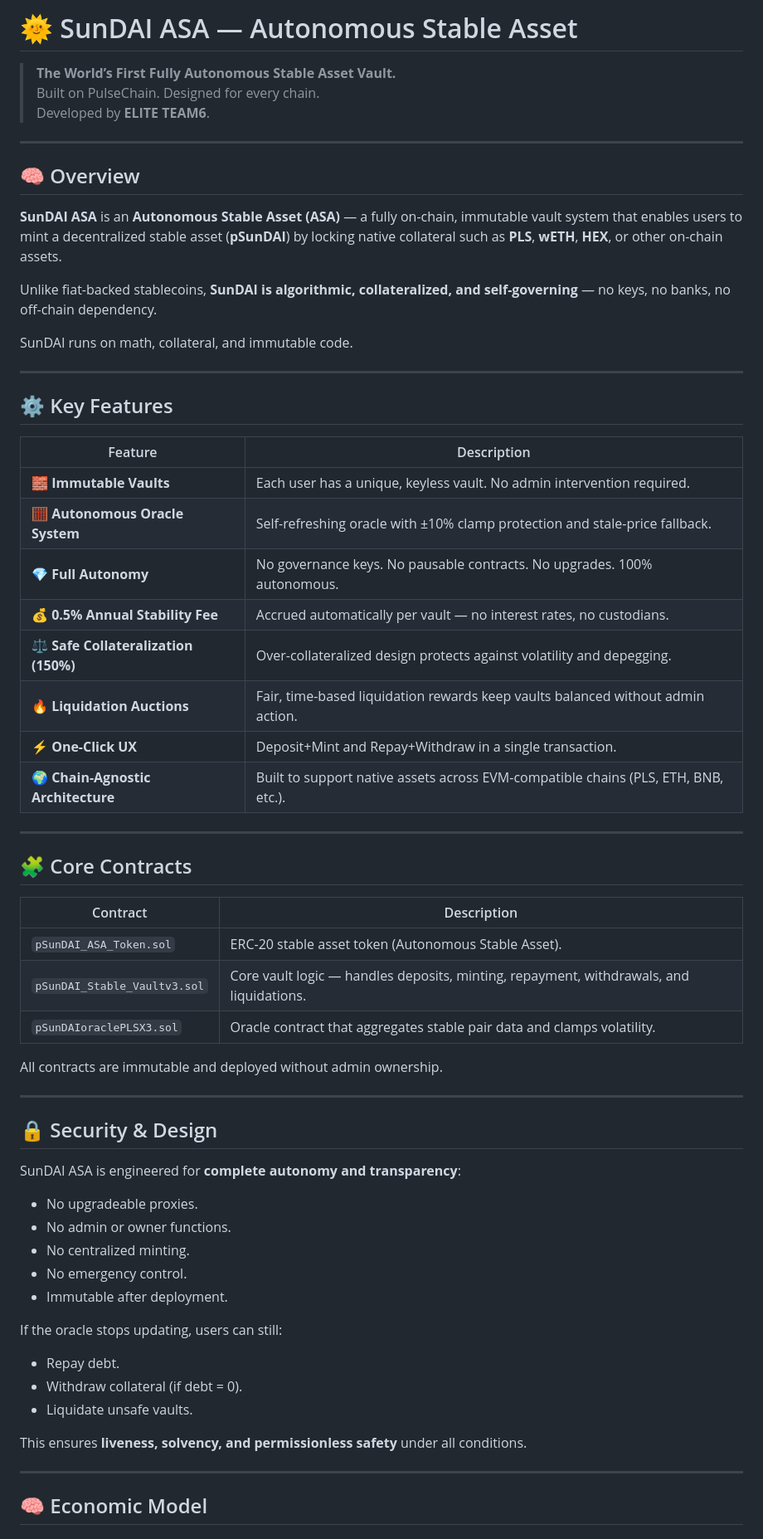
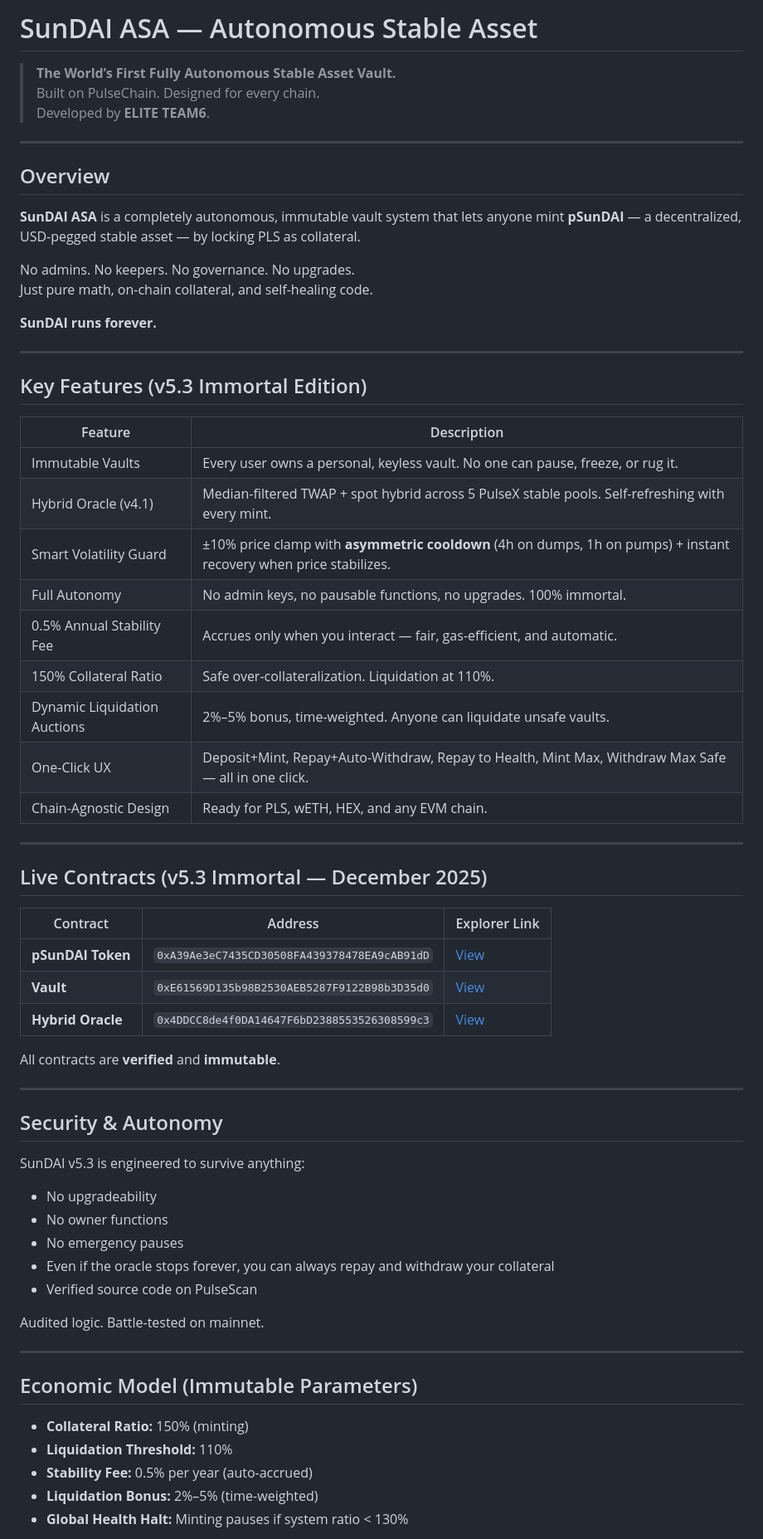
Before and after one commit to ELITEv5/SunDAI, a Markdown page: README.md, the part around the change printed below. Shown: that part at 83% size. Rendered like a GitHub page.

```diff
--- a/README.md
+++ b/README.md
@@ -1,65 +1,64 @@
-# 🌞 SunDAI ASA — Autonomous Stable Asset
-
+# SunDAI ASA — Autonomous Stable Asset
 > **The World’s First Fully Autonomous Stable Asset Vault.**
 > Built on PulseChain. Designed for every chain.
 > Developed by **ELITE TEAM6**.
 
 ---
 
-## 🧠 Overview
+## Overview
+**SunDAI ASA** is a completely autonomous, immutable vault system that lets anyone mint **pSunDAI** — a decentralized, USD-pegged stable asset — by locking PLS as collateral.
 
-**SunDAI ASA** is an **Autonomous Stable Asset (ASA)** — a fully on-chain, immutable vault system that enables users to mint a decentralized stable asset (**pSunDAI**) by locking native collateral such as **PLS**, **wETH**, **HEX**, or other on-chain assets.
+No admins. No keepers. No governance. No upgrades.
+Just pure math, on-chain collateral, and self-healing code.
 
-Unlike fiat-backed stablecoins, **SunDAI is algorithmic, collateralized, and self-governing** — no keys, no banks, no off-chain dependency.
-
-SunDAI runs on math, collateral, and immutable code.
+**SunDAI runs forever.**
 
 ---
 
-## ⚙️ Key Features
+## Key Features (v5.3 Immortal Edition)
 
-| Feature | Description |
-|----------|--------------|
-| 🧱 **Immutable Vaults** | Each user has a unique, keyless vault. No admin intervention required. |
-| 🧮 **Autonomous Oracle System** | Self-refreshing oracle with ±10% clamp protection and stale-price fallback. |
-| 💎 **Full Autonomy** | No governance keys. No pausable contracts. No upgrades. 100% autonomous. |
-| 💰 **0.5% Annual Stability Fee** | Accrued automatically per vault — no interest rates, no custodians. |
-| ⚖️ **Safe Collateralization (150%)** | Over-collateralized design protects against volatility and depegging. |
-| 🔥 **Liquidation Auctions** | Fair, time-based liquidation rewards keep vaults balanced without admin action. |
-| ⚡ **One-Click UX** | Deposit+Mint and Repay+Withdraw in a single transaction. |
-| 🌍 **Chain-Agnostic Architecture** | Built to support native assets across EVM-compatible chains (PLS, ETH, BNB, etc.). |
+| Feature                        | Description                                                                                       |
+|--------------------------------|---------------------------------------------------------------------------------------------------|
+| Immutable Vaults               | Every user owns a personal, keyless vault. No one can pause, freeze, or rug it.                  |
+| Hybrid Oracle (v4.1)           | Median-filtered TWAP + spot hybrid across 5 PulseX stable pools. Self-refreshing with every mint. |
+| Smart Volatility Guard         | ±10% price clamp with **asymmetric cooldown** (4h on dumps, 1h on pumps) + instant recovery when price stabilizes. |
+| Full Autonomy                  | No admin keys, no pausable functions, no upgrades. 100% immortal.                                |
+| 0.5% Annual Stability Fee      | Accrues only when you interact — fair, gas-efficient, and automatic.                             |
+| 150% Collateral Ratio          | Safe over-collateralization. Liquidation at 110%.                                                 |
+| Dynamic Liquidation Auctions   | 2%–5% bonus, time-weighted. Anyone can liquidate unsafe vaults.                                  |
+| One-Click UX                   | Deposit+Mint, Repay+Auto-Withdraw, Repay to Health, Mint Max, Withdraw Max Safe — all in one click. |
+| Chain-Agnostic Design          | Ready for PLS, wETH, HEX, and any EVM chain.                                                     |
 
 ---
 
-## 🧩 Core Contracts
+## Live Contracts (v5.3 Immortal — December 2025)
 
-| Contract | Description |
-|-----------|-------------|
-| `pSunDAI_ASA_Token.sol` | ERC-20 stable asset token (Autonomous Stable Asset). |
-| `pSunDAI_Stable_Vaultv3.sol` | Core vault logic — handles deposits, minting, repayment, withdrawals, and liquidations. |
-| `pSunDAIoraclePLSX3.sol` | Oracle contract that aggregates stable pair data and clamps volatility. |
+| Contract           | Address                                    | Explorer Link |
+|--------------------|--------------------------------------------|---------------|
+| **pSunDAI Token**  | `0xA39Ae3eC7435CD30508FA439378478EA9cAB91dD` | [View](https://scan.pulsechain.com/address/0xA39Ae3eC7435CD30508FA439378478EA9cAB91dD) |
+| **Vault**          | `0xE61569D135b98B2530AEB5287F9122B98b3D35d0` | [View](https://scan.pulsechain.com/address/0xE61569D135b98B2530AEB5287F9122B98b3D35d0) |
+| **Hybrid Oracle**  | `0x4DDCC8de4f0DA14647F6bD2388553526308599c3` | [View](https://scan.pulsechain.com/address/0x4DDCC8de4f0DA14647F6bD2388553526308599c3) |
 
-All contracts are immutable and deployed without admin ownership.
+All contracts are **verified** and **immutable**.
 
 ---
 
-## 🔒 Security & Design
+## Security & Autonomy
+SunDAI v5.3 is engineered to survive anything:
+- No upgradeability
+- No owner functions
+- No emergency pauses
+- Even if the oracle stops forever, you can always repay and withdraw your collateral
+- Verified source code on PulseScan
 
-SunDAI ASA is engineered for **complete autonomy and transparency**:
-- No upgradeable proxies.
-- No admin or owner functions.
-- No centralized minting.
-- No emergency control.
-- Immutable after deployment.
-
-If the oracle stops updating, users can still:
-- Repay debt.
-- Withdraw collateral (if debt = 0).
-- Liquidate unsafe vaults.
-
-This ensures **liveness, solvency, and permissionless safety** under all conditions.
+Audited logic. Battle-tested on mainnet.
 
 ---
 
-## 🧠 Economic Model
+## Economic Model (Immutable Parameters)
+- **Collateral Ratio:** 150% (minting)
+- **Liquidation Threshold:** 110%
+- **Stability Fee:** 0.5% per year (auto-accrued)
+- **Liquidation Bonus:** 2%–5% (time-weighted)
+- **Global Health Halt:** Minting pauses if system ratio < 130%
 
```
Also changed, not shown: other parts of README.md (+19 -42 lines).
